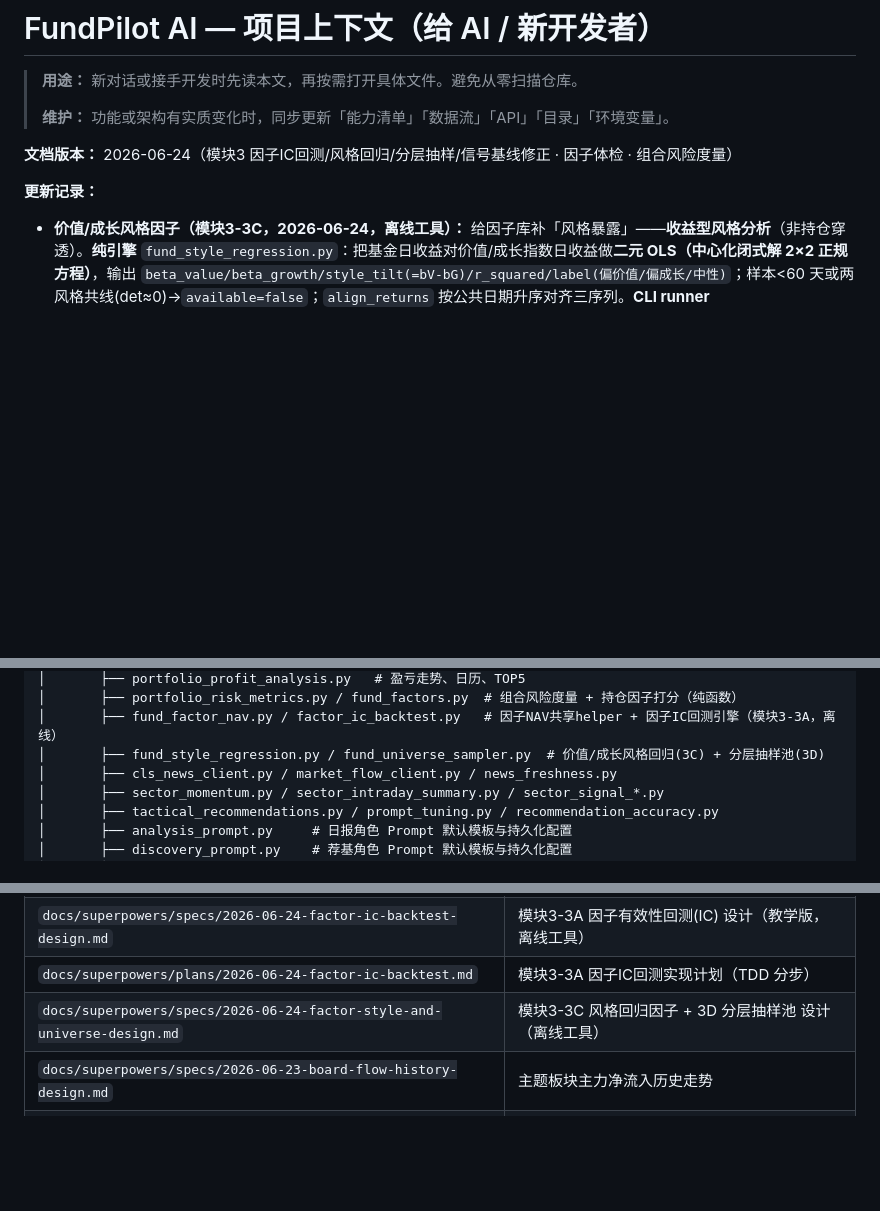
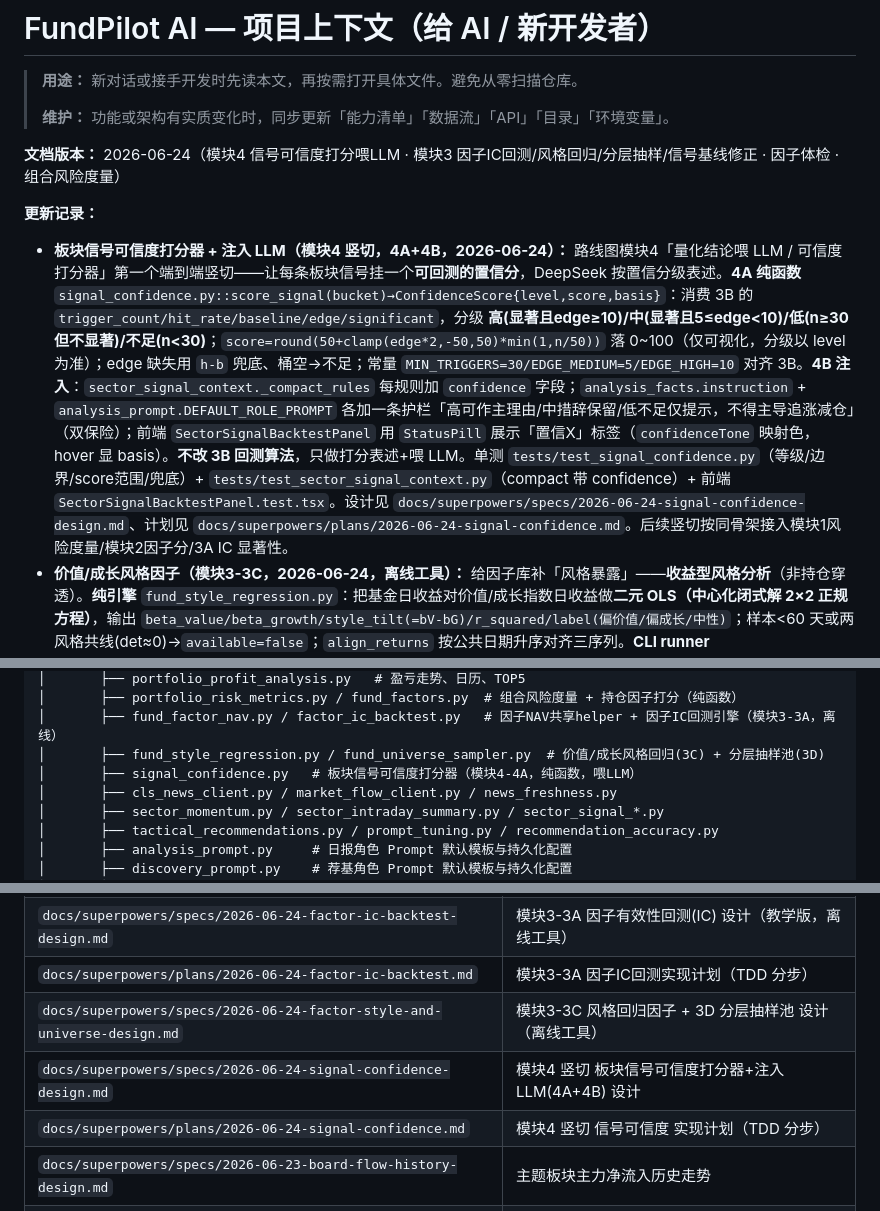
Before and after one commit to HLLLG/fundpilot-ai, a Markdown page: docs/PROJECT_CONTEXT.md, 3 parts joined by grey strips. Drawn GitHub-style; blank space fills up the shorter version.

Commit message:
docs: PROJECT_CONTEXT 同步模块4 信号置信竖切

```diff
--- a/docs/PROJECT_CONTEXT.md
+++ b/docs/PROJECT_CONTEXT.md
@@ -4,9 +4,10 @@
 >
 > **维护：** 功能或架构有实质变化时，同步更新「能力清单」「数据流」「API」「目录」「环境变量」。
 
-**文档版本：** 2026-06-24（模块3 因子IC回测/风格回归/分层抽样/信号基线修正 · 因子体检 · 组合风险度量）
+**文档版本：** 2026-06-24（模块4 信号可信度打分喂LLM · 模块3 因子IC回测/风格回归/分层抽样/信号基线修正 · 因子体检 · 组合风险度量）
 
 **更新记录：**
+- **板块信号可信度打分器 + 注入 LLM（模块4 竖切，4A+4B，2026-06-24）：** 路线图模块4「量化结论喂 LLM / 可信度打分器」第一个端到端竖切——让每条板块信号挂一个**可回测的置信分**，DeepSeek 按置信分级表述。**4A 纯函数** `signal_confidence.py::score_signal(bucket)→ConfidenceScore{level,score,basis}`：消费 3B 的 `trigger_count/hit_rate/baseline/edge/significant`，分级 **高(显著且edge≥10)/中(显著且5≤edge<10)/低(n≥30但不显著)/不足(n<30)**；`score=round(50+clamp(edge*2,-50,50)*min(1,n/50))` 落 0~100（仅可视化，分级以 level 为准）；edge 缺失用 `h-b` 兜底、桶空→不足；常量 `MIN_TRIGGERS=30/EDGE_MEDIUM=5/EDGE_HIGH=10` 对齐 3B。**4B 注入**：`sector_signal_context._compact_rules` 每规则加 `confidence` 字段；`analysis_facts.instruction` + `analysis_prompt.DEFAULT_ROLE_PROMPT` 各加一条护栏「高可作主理由/中措辞保留/低不足仅提示，不得主导追涨减仓」（双保险）；前端 `SectorSignalBacktestPanel` 用 `StatusPill` 展示「置信X」标签（`confidenceTone` 映射色，hover 显 basis）。**不改 3B 回测算法**，只做打分表述+喂 LLM。单测 `tests/test_signal_confidence.py`（等级/边界/score范围/兜底）+ `tests/test_sector_signal_context.py`（compact 带 confidence）+ 前端 `SectorSignalBacktestPanel.test.tsx`。设计见 `docs/superpowers/specs/2026-06-24-signal-confidence-design.md`、计划见 `docs/superpowers/plans/2026-06-24-signal-confidence.md`。后续竖切按同骨架接入模块1风险度量/模块2因子分/3A IC 显著性。
 - **价值/成长风格因子（模块3-3C，2026-06-24，离线工具）：** 给因子库补「风格暴露」——**收益型风格分析**（非持仓穿透）。**纯引擎** `fund_style_regression.py`：把基金日收益对价值/成长指数日收益做**二元 OLS（中心化闭式解 2×2 正规方程）**，输出 `beta_value/beta_growth/style_tilt(=bV-bG)/r_squared/label(偏价值/偏成长/中性)`；样本<60 天或两风格共线(det≈0)→`available=false`；`align_returns` 按公共日期升序对齐三序列。**CLI runner** `scripts/run_style_factor.py`（排行榜池 + 线程池拉 NAV、取价值/成长指数日线→日收益→逐只回归→落盘 `apps/api/var/style_factor/{report.txt,summary.json}`；默认 **国证价值 399371 / 国证成长 399370**，可 `--value-index/--growth-index`）。诚实划界：这是「长得像价值/成长」的**风格暴露**，不是基本面便宜/质量；真·基本面因子需持仓穿透，后续项目。单测 `tests/test_fund_style_regression.py`（植入价值/成长基金→tilt 方向正确 r²≈1、样本不足/共线→unavailable、runner 离线注入）。
 - **分层抽样基金池（模块3-3D，2026-06-24）：** 把回测/打分的池从「取榜单前 N 名（偏强样本）」换成「跨业绩段等距分层抽样」。**纯函数** `fund_universe_sampler.py::sample_universe(rows, size)`（step=n/size 等距取样、保序、横跨赢家→输家；n≤size 或 size≤0 原样返回）。接入 3A runner `run_factor_ic.py`：`build_ic_report` 增参 `universe_mode("top"|"sampled")`/`sample_pool_size`，`sampled` 取大池再抽样；`--universe-mode/--sample-pool-size` CLI 选项，summary.params 记录 mode。诚实划界：`fetch_open_fund_rank` 子进程**上限 500 条**且清盘基金不在榜，只削弱**选择**偏差，幸存者偏差仍在；彻底去偏需 point-in-time 基金库。单测 `tests/test_fund_universe_sampler.py` + `test_factor_ic_backtest.py::test_runner_sampled_mode_stratifies_pool`。
 - **板块信号回测基线修正（模块3-3B，修 Bug B，2026-06-24）：** `sector_signal_backtest.py` 原把命中率和**固定 50%** 比，对「预测上涨」类信号天然偏乐观。改为**方向感知自然基线**：按桶内实际「涨/跌/平」自然概率算基线（`_direction_fractions/_baseline_prob`），命中率需超基线 `EDGE_MIN_PERCENT(5%)` 且触发数≥`MIN_TRIGGERS_FOR_SIGNIFICANCE(30)` 才算显著（`_finalize_bucket` 产出 `baseline_rate_percent/edge_percent/significant`，`beats_baseline` 兼容别名旧 `beats_random`）；规则方向取自 `sector_signal_rules`。`sector_signal_context` 透传新字段、前端 `SectorSignalBacktestPanel` 展示自然基线+edge+显著性。单测 `tests/test_sector_signal_backtest.py`。
@@ -199,6 +200,7 @@ fundpilot-ai/
 │       ├── portfolio_risk_metrics.py / fund_factors.py  # 组合风险度量 + 持仓因子打分（纯函数）
 │       ├── fund_factor_nav.py / factor_ic_backtest.py   # 因子NAV共享helper + 因子IC回测引擎（模块3-3A，离线）
 │       ├── fund_style_regression.py / fund_universe_sampler.py  # 价值/成长风格回归(3C) + 分层抽样池(3D)
+│       ├── signal_confidence.py   # 板块信号可信度打分器（模块4-4A，纯函数，喂LLM）
 │       ├── cls_news_client.py / market_flow_client.py / news_freshness.py
 │       ├── sector_momentum.py / sector_intraday_summary.py / sector_signal_*.py
 │       ├── tactical_recommendations.py / prompt_tuning.py / recommendation_accuracy.py
@@ -760,6 +762,8 @@ Workflow：`.github/workflows/ci.yml`（`api` / `web` / `e2e-smoke` 三 job）
 | `docs/superpowers/specs/2026-06-24-factor-ic-backtest-design.md` | 模块3-3A 因子有效性回测(IC) 设计（教学版，离线工具） |
 | `docs/superpowers/plans/2026-06-24-factor-ic-backtest.md` | 模块3-3A 因子IC回测实现计划（TDD 分步） |
 | `docs/superpowers/specs/2026-06-24-factor-style-and-universe-design.md` | 模块3-3C 风格回归因子 + 3D 分层抽样池 设计（离线工具） |
+| `docs/superpowers/specs/2026-06-24-signal-confidence-design.md` | 模块4 竖切 板块信号可信度打分器+注入LLM(4A+4B) 设计 |
+| `docs/superpowers/plans/2026-06-24-signal-confidence.md` | 模块4 竖切 信号可信度 实现计划（TDD 分步） |
 | `docs/superpowers/specs/2026-06-23-board-flow-history-design.md` | 主题板块主力净流入历史走势 |
 | `docs/superpowers/specs/2026-06-23-analysis-sector-fund-flow-design.md` | 日报 AI 注入板块资金流 |
 | `docs/superpowers/specs/2026-06-21-dip-swing-discovery-design.md` | 大跌波段荐基设计 |
```
